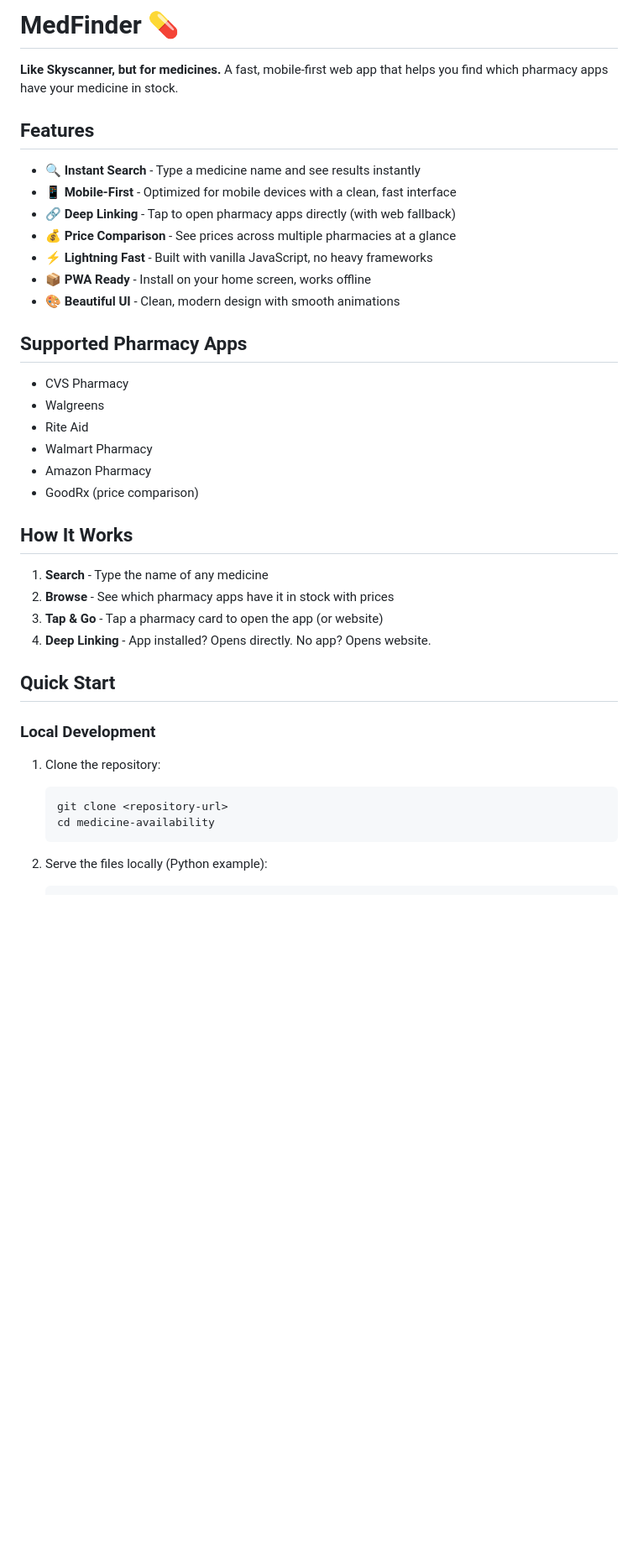
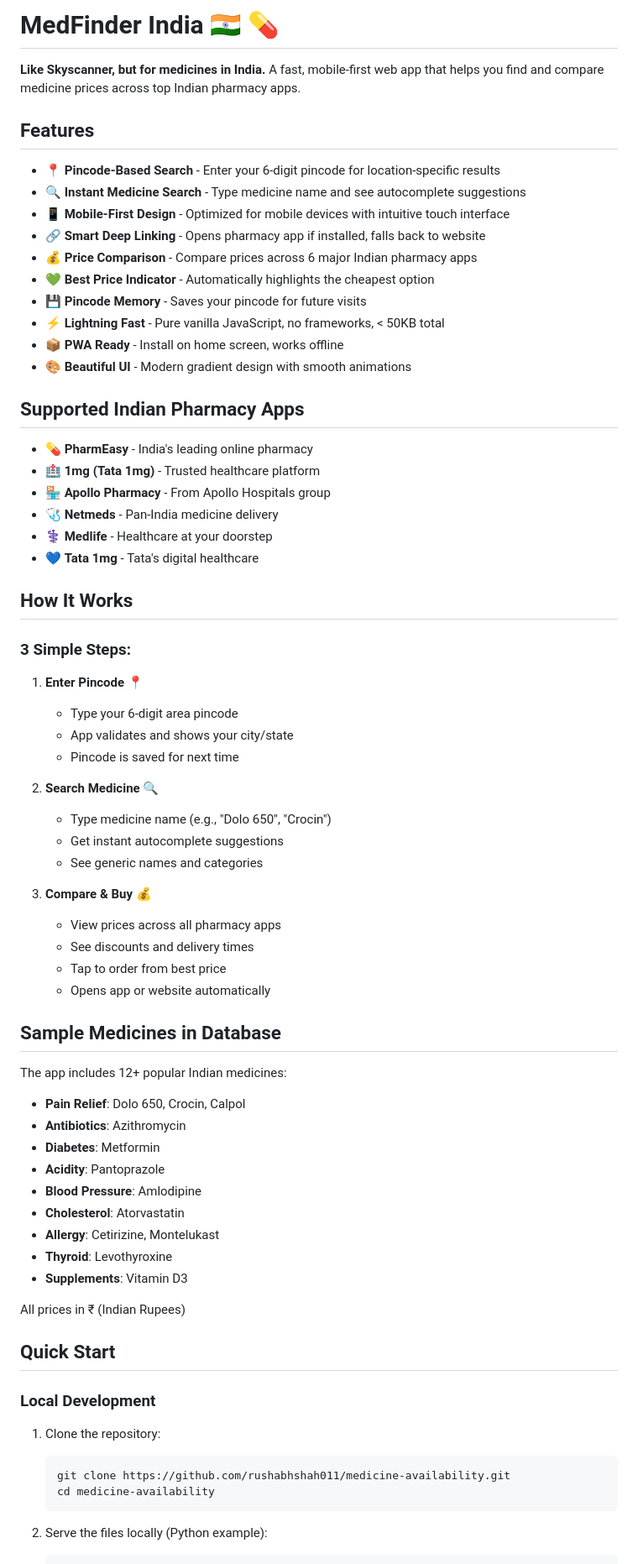
Before and after one commit to rushabhshah011/medicine-availability, a Markdown page: README.md, the part around one of its changes. Shown at 84% size. Rendered like a GitHub page; blank space fills up the shorter version.

Commit message:
Update README for India-specific features and comprehensive documentation

````diff
--- a/README.md
+++ b/README.md
@@ -1,32 +1,64 @@
-# MedFinder 💊
+# MedFinder India 🇮🇳 💊
 
-**Like Skyscanner, but for medicines.** A fast, mobile-first web app that helps you find which pharmacy apps have your medicine in stock.
+**Like Skyscanner, but for medicines in India.** A fast, mobile-first web app that helps you find and compare medicine prices across top Indian pharmacy apps.
 
 ## Features
 
-- 🔍 **Instant Search** - Type a medicine name and see results instantly
-- 📱 **Mobile-First** - Optimized for mobile devices with a clean, fast interface
-- 🔗 **Deep Linking** - Tap to open pharmacy apps directly (with web fallback)
-- 💰 **Price Comparison** - See prices across multiple pharmacies at a glance
-- ⚡ **Lightning Fast** - Built with vanilla JavaScript, no heavy frameworks
-- 📦 **PWA Ready** - Install on your home screen, works offline
-- 🎨 **Beautiful UI** - Clean, modern design with smooth animations
+- 📍 **Pincode-Based Search** - Enter your 6-digit pincode for location-specific results
+- 🔍 **Instant Medicine Search** - Type medicine name and see autocomplete suggestions
+- 📱 **Mobile-First Design** - Optimized for mobile devices with intuitive touch interface
+- 🔗 **Smart Deep Linking** - Opens pharmacy app if installed, falls back to website
+- 💰 **Price Comparison** - Compare prices across 6 major Indian pharmacy apps
+- 💚 **Best Price Indicator** - Automatically highlights the cheapest option
+- 💾 **Pincode Memory** - Saves your pincode for future visits
+- ⚡ **Lightning Fast** - Pure vanilla JavaScript, no frameworks, < 50KB total
+- 📦 **PWA Ready** - Install on home screen, works offline
+- 🎨 **Beautiful UI** - Modern gradient design with smooth animations
 
-## Supported Pharmacy Apps
+## Supported Indian Pharmacy Apps
 
-- CVS Pharmacy
-- Walgreens
-- Rite Aid
-- Walmart Pharmacy
-- Amazon Pharmacy
-- GoodRx (price comparison)
+- 💊 **PharmEasy** - India's leading online pharmacy
+- 🏥 **1mg (Tata 1mg)** - Trusted healthcare platform
+- 🏪 **Apollo Pharmacy** - From Apollo Hospitals group
+- 🩺 **Netmeds** - Pan-India medicine delivery
+- ⚕️ **Medlife** - Healthcare at your doorstep
+- 💙 **Tata 1mg** - Tata's digital healthcare
 
 ## How It Works
 
-1. **Search** - Type the name of any medicine
-2. **Browse** - See which pharmacy apps have it in stock with prices
-3. **Tap & Go** - Tap a pharmacy card to open the app (or website)
-4. **Deep Linking** - App installed? Opens directly. No app? Opens website.
+### 3 Simple Steps:
+
+1. **Enter Pincode** 📍
+   - Type your 6-digit area pincode
+   - App validates and shows your city/state
+   - Pincode is saved for next time
+
+2. **Search Medicine** 🔍
+   - Type medicine name (e.g., "Dolo 650", "Crocin")
+   - Get instant autocomplete suggestions
+   - See generic names and categories
+
+3. **Compare & Buy** 💰
+   - View prices across all pharmacy apps
+   - See discounts and delivery times
+   - Tap to order from best price
+   - Opens app or website automatically
+
+## Sample Medicines in Database
+
+The app includes 12+ popular Indian medicines:
+
+- **Pain Relief**: Dolo 650, Crocin, Calpol
+- **Antibiotics**: Azithromycin
+- **Diabetes**: Metformin
+- **Acidity**: Pantoprazole
+- **Blood Pressure**: Amlodipine
+- **Cholesterol**: Atorvastatin
+- **Allergy**: Cetirizine, Montelukast
+- **Thyroid**: Levothyroxine
+- **Supplements**: Vitamin D3
+
+All prices in ₹ (Indian Rupees)
 
 ## Quick Start
 
@@ -34,7 +66,7 @@
 
 1. Clone the repository:
    ```bash
-   git clone <repository-url>
+   git clone https://github.com/rushabhshah011/medicine-availability.git
    cd medicine-availability
    ```
 
````
Also changed, not shown: other parts of README.md (+132 -54 lines).
